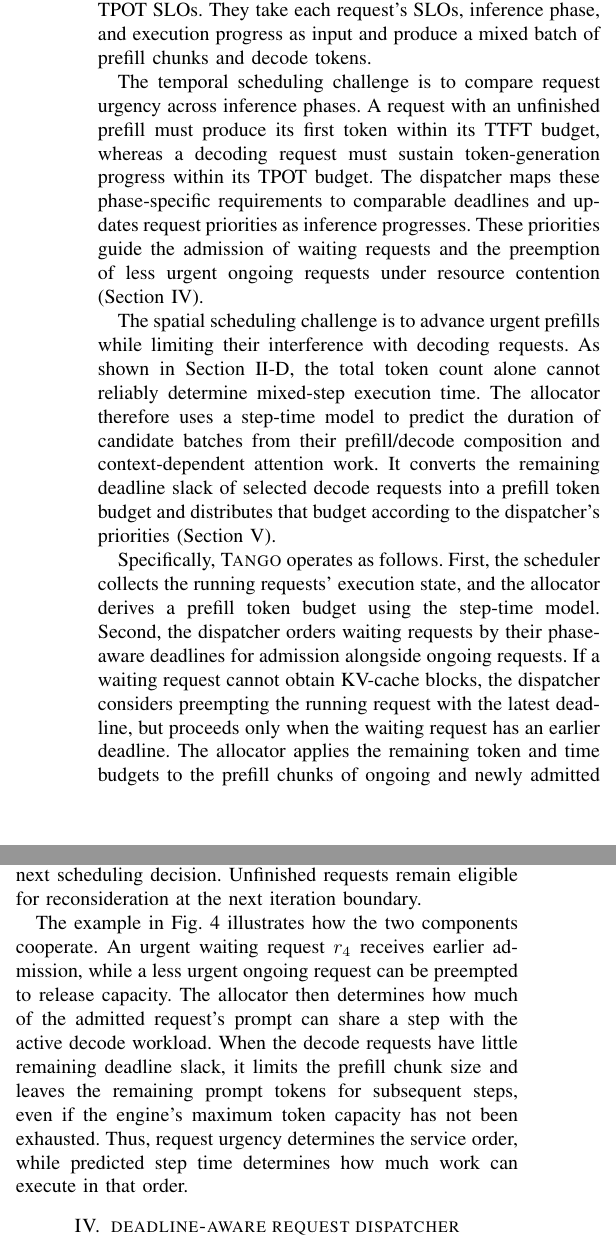
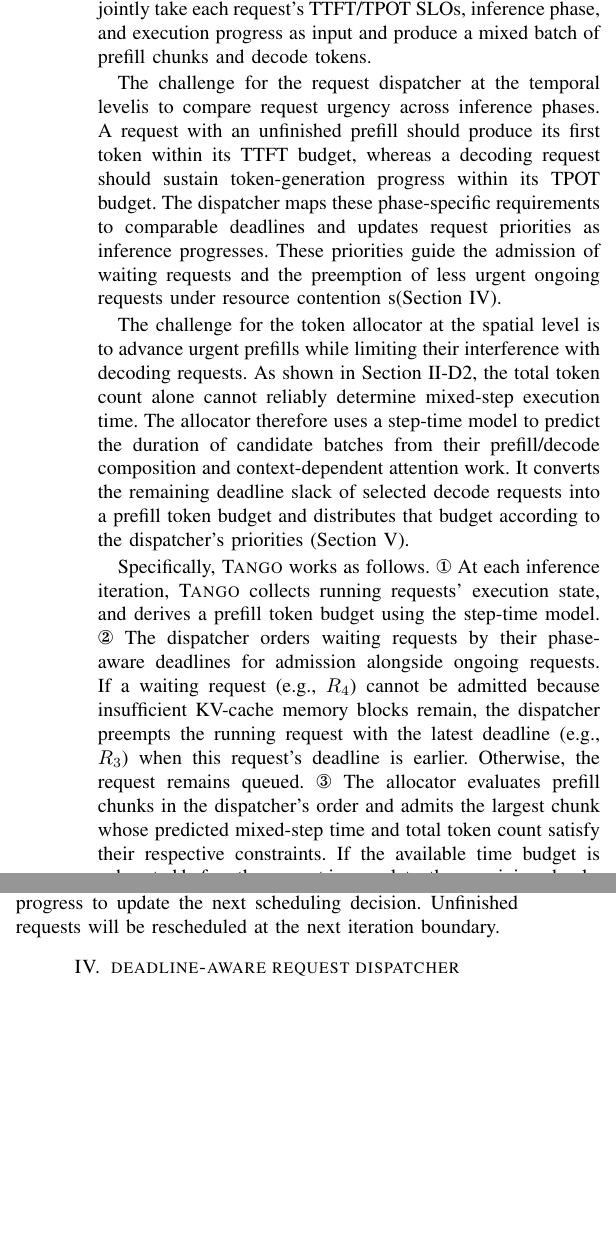
Before and after one commit to sjtu-epcc/TANGO-IPDPS27, a LaTeX paper (tango.tex, which reads section/tango-methodology.tex): two parts of the columns of page 5 of 11, joined at a grey line, cut so that both start at the same text, the shorter picture padded with empty space. Compiled offline with pdfLaTeX; a missing font is replaced by an installed copy or a similar font; a LaTeX package or settings file that is missing is left out.

Commit message:
Refine TANGO methodology description
Co-Authored-By: Claude Code <noreply@anthropic.com>

```diff
--- a/section/tango-methodology.tex
+++ b/section/tango-methodology.tex
@@ -2,6 +2,3 @@
 \section{TANGO Methodology}
 \label{sec:tango-methodology}
 
-Fig.~\ref{fig:tango-overview} shows the design overview of \tango{}, which comprises a \dispatcher{} and a \allocator{}.
-At each iteration boundary, the two components coordinate request execution priority and per-step token allocation according to heterogeneous TTFT and TPOT SLOs.
-They take each request's SLOs, inference phase, and execution progress as input and produce a mixed batch of prefill chunks and decode tokens.
@@ -8,3 +8,4 @@ They take each request's SLOs, inference phase, and execution progress as input
+At each iteration boundary, they jointly take each request's TTFT/TPOT SLOs, inference phase, and execution progress as input and produce a mixed batch of prefill chunks and decode tokens.
 
 \begin{figure}[t]
   \centering
@@ -13,29 +14,31 @@ They take each request's SLOs, inference phase, and execution progress as input
   \label{fig:tango-overview}
+  \vspace{-3mm}
 \end{figure}
 
-The temporal scheduling challenge is to compare request urgency across inference phases.
-A request with an unfinished prefill must produce its first token within its TTFT budget, whereas a decoding request must sustain token-generation progress within its TPOT budget.
+The challenge for the request dispatcher at the temporal levelis to compare request urgency across inference phases.
+A request with an unfinished prefill should produce its first token within its TTFT budget, whereas a decoding request should sustain token-generation progress within its TPOT budget.
 The dispatcher maps these phase-specific requirements to comparable deadlines and updates request priorities as inference progresses.
-These priorities guide the admission of waiting requests and the preemption of less urgent ongoing requests under resource contention (Section~\ref{sec:deadline-aware-request-dispatcher}).
+These priorities guide the admission of waiting requests and the preemption of less urgent ongoing requests under resource contention s(Section~\ref{sec:deadline-aware-request-dispatcher}).
 
-The spatial scheduling challenge is to advance urgent prefills while limiting their interference with decoding requests.
-As shown in Section~\ref{subsec:motivation-underlying-reasons}, the total token count alone cannot reliably determine mixed-step execution time.
+The challenge for the token allocator at the spatial level is to advance urgent prefills while limiting their interference with decoding requests.
+As shown in Section~\ref{token-allocate-problem}, the total token count alone cannot reliably determine mixed-step execution time.
 The allocator therefore uses a step-time model to predict the duration of candidate batches from their prefill/decode composition and context-dependent attention work.
 It converts the remaining deadline slack of selected decode requests into a prefill token budget and distributes that budget according to the dispatcher's priorities (Section~\ref{sec:step-time-model-guided-token-allocator}).
 
-Specifically, \tango{} operates as follows.
-First, the scheduler collects the running requests' execution state, and the allocator derives a prefill token budget using the step-time model.
-Second, the dispatcher orders waiting requests by their phase-aware deadlines for admission alongside ongoing requests.
-If a waiting request cannot obtain KV-cache blocks, the dispatcher considers preempting the running request with the latest deadline, but proceeds only when the waiting request has an earlier deadline.
-The allocator applies the remaining token and time budgets to the prefill chunks of ongoing and newly admitted requests.
-Finally, the engine executes the resulting batch and returns token timestamps and request progress to update the next scheduling decision.
-Unfinished requests remain eligible for reconsideration at the next iteration boundary.
+Specifically, \tango{} works as follows.
+\ding{172} At each inference iteration, \tango{} collects running requests' execution state, and derives a prefill token budget using the step-time model.
+\ding{173} The dispatcher orders waiting requests by their phase-aware deadlines for admission alongside ongoing requests.
+If a waiting request (e.g., $R_4$) cannot be admitted because insufficient KV-cache memory blocks remain, the dispatcher preempts the running request with the latest deadline (e.g., $R_3$) when this request's deadline is earlier. Otherwise, the request remains queued.
+\ding{174} The allocator evaluates prefill chunks in the dispatcher's order and admits the largest chunk whose predicted mixed-step time and total token count satisfy their respective constraints.
+If the available time budget is exhausted before the prompt is complete, the remaining chunks are deferred to later iterations.
+% Any remaining prefill work is deferred to later iterations.
+\ding{175} The LLM engine executes the resulting batch and returns token timestamps and request progress to update the next scheduling decision.
+Unfinished requests will be rescheduled at the next iteration boundary.
 
-The example in Fig.~\ref{fig:tango-overview} illustrates how the two components cooperate.
-An urgent waiting request $r_4$ receives earlier admission, while a less urgent ongoing request can be preempted to release capacity.
+\begin{comment}
+We taken an example in Fig.~\ref{fig:tango-overview} to better illustrates how the two components cooperate.
+An urgent waiting request $R_4$ receives earlier admission, while a \textcolor{red}{less urgent ongoing request $R_3$?} can be preempted to release capacity.
 The allocator then determines how much of the admitted request's prompt can share a step with the active decode workload.
 When the decode requests have little remaining deadline slack, it limits the prefill chunk size and leaves the remaining prompt tokens for subsequent steps, even if the engine's maximum token capacity has not been exhausted.
 Thus, request urgency determines the service order, while predicted step time determines how much work can execute in that order.
-
-\input{section/deadline-aware-request-dispatcher}
-\input{section/step-time-model-guided-token-allocator}
+\end{comment}
--- a/tango.tex
+++ b/tango.tex
@@ -9,6 +9,8 @@
 \usepackage[table]{xcolor}
 \usepackage{makecell}
 \usepackage{xspace}
+\usepackage{comment}
+\usepackage{pifont}
 \def\BibTeX{{\rm B\kern-.05em{\sc i\kern-.025em b}\kern-.08em
     T\kern-.1667em\lower.7ex\hbox{E}\kern-.125emX}}
 
```
Also changed, not shown: section/background-and-motivation.tex (+9 -5 lines), section/tango-methodology.tex (5 more changed lines), tango.tex (2 more changed lines), 1 other file.
